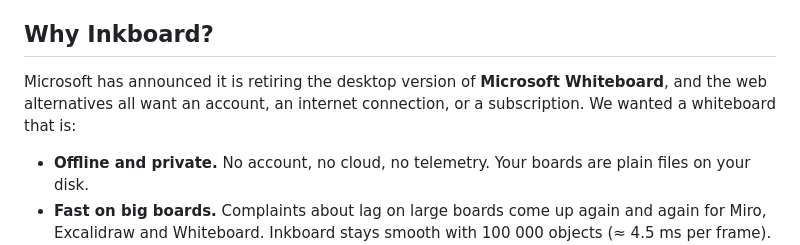
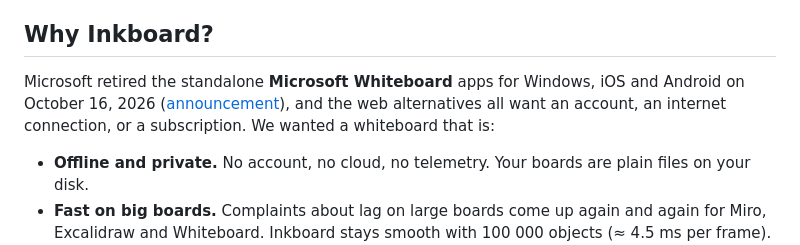
Before and after one commit to VictorLetirand/inkboard, a Markdown page: README.md, the part around the change. Rendered like a GitHub page.

Commit message:
docs: Microsoft retired the standalone Whiteboard apps on October 16, 2026 (with the source)

```diff
--- a/README.md
+++ b/README.md
@@ -24,7 +24,7 @@ Draw, diagram and present on a native desktop app, import and export the formats
 
 ## Why Inkboard?
 
-Microsoft has announced it is retiring the desktop version of **Microsoft Whiteboard**, and the web alternatives all want an account, an internet connection, or a subscription.
+Microsoft retired the standalone **Microsoft Whiteboard** apps for Windows, iOS and Android on October 16, 2026 ([announcement](https://support.microsoft.com/en-us/whiteboard/retirement-standalone-microsoft-whiteboard-apps)), and the web alternatives all want an account, an internet connection, or a subscription.
 We wanted a whiteboard that is:
 
 - **Offline and private.** No account, no cloud, no telemetry. Your boards are plain files on your disk.
```
